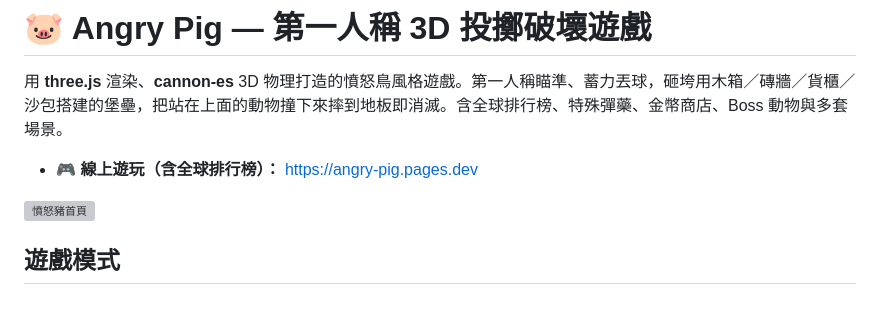
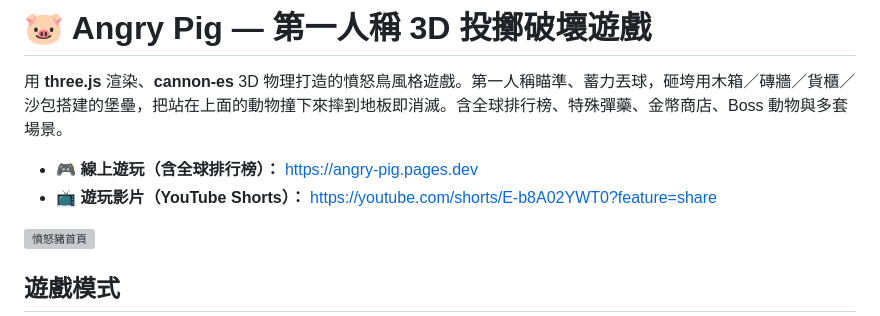
Before and after one commit to craig7351/angry-pig, a Markdown page: README.md, the part around the change. GitHub-like rendering; grey boxes are pictures that could not be loaded.

Commit message:
@ README 加入 YouTube 遊玩影片連結
Co-Authored-By: Claude Opus 4.8 <noreply@anthropic.com>
@

```diff
--- a/README.md
+++ b/README.md
@@ -3,6 +3,7 @@
 用 **three.js** 渲染、**cannon-es** 3D 物理打造的憤怒鳥風格遊戲。第一人稱瞄準、蓄力丟球，砸垮用木箱／磚牆／貨櫃／沙包搭建的堡壘，把站在上面的動物撞下來摔到地板即消滅。含全球排行榜、特殊彈藥、金幣商店、Boss 動物與多套場景。
 
 - 🎮 **線上遊玩（含全球排行榜）：** https://angry-pig.pages.dev
+- 📺 **遊玩影片（YouTube Shorts）：** https://youtube.com/shorts/E-b8A02YWT0?feature=share
 
 ![憤怒豬首頁](screenshots/home.webp)
 
```
